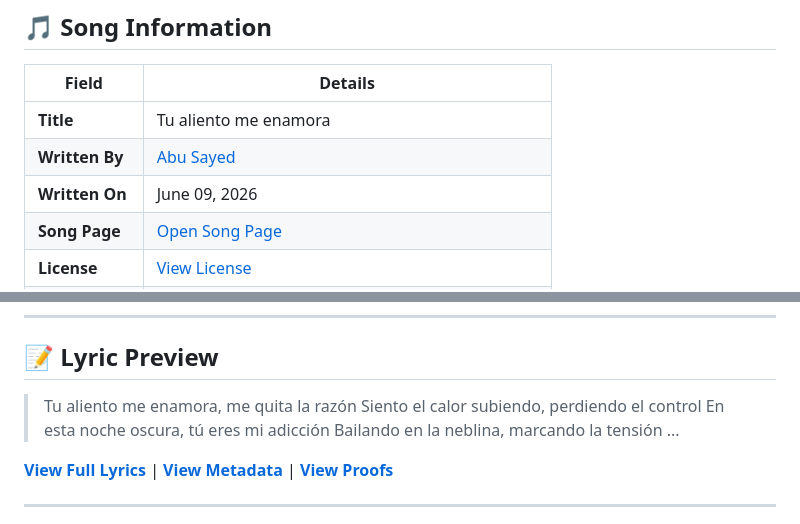
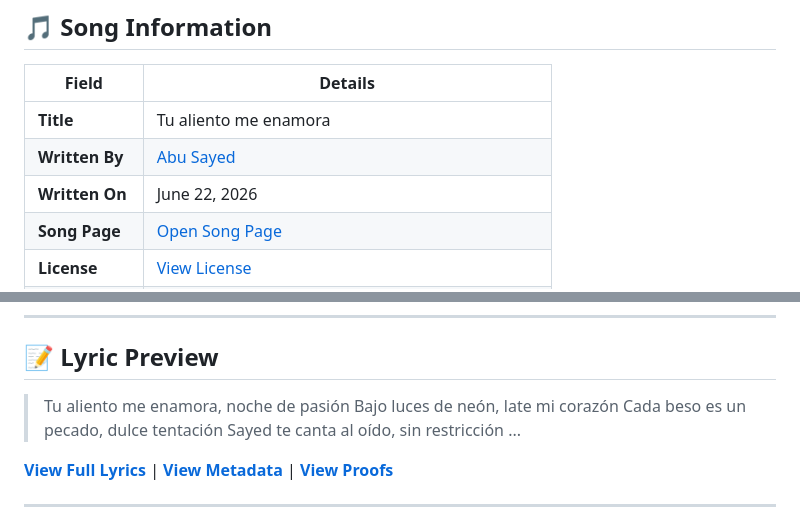
Before and after one commit to ImAbuSayed/tu-aliento-me-enamora, a Markdown page: README.md, 2 parts joined by grey strips. Rendered like a GitHub page.

Commit message:
docs: Update readme excerpt

```diff
--- a/README.md
+++ b/README.md
@@ -12,7 +12,7 @@
 |-------|---------|
 | **Title** | Tu aliento me enamora |
 | **Written By** | [Abu Sayed](https://abusayed.com.bd/) |
-| **Written On** | June 09, 2026 |
+| **Written On** | June 22, 2026 |
 | **Song Page** | [Open Song Page](https://imabusayed.github.io/tu-aliento-me-enamora/) |
 | **License** | [View License](./LICENSE.md) |
 | **Get License** | [Secure Licensing Rights for Tu aliento me enamora](https://music.abusayed.com.bd/Licensing/?https://imabusayed.github.io/tu-aliento-me-enamora/) |
@@ -32,10 +32,10 @@
 
 ## 📝 Lyric Preview
 
-> Tu aliento me enamora, me quita la razón
-> Siento el calor subiendo, perdiendo el control
-> En esta noche oscura, tú eres mi adicción
-> Bailando en la neblina, marcando la tensión
+> Tu aliento me enamora, noche de pasión
+> Bajo luces de neón, late mi corazón
+> Cada beso es un pecado, dulce tentación
+> Sayed te canta al oído, sin restricción
 > ...
 
 [**View Full Lyrics**](./lyrics.txt) | [**View Metadata**](./manifest.json) | [**View Proofs**](./hashes.txt)
```
